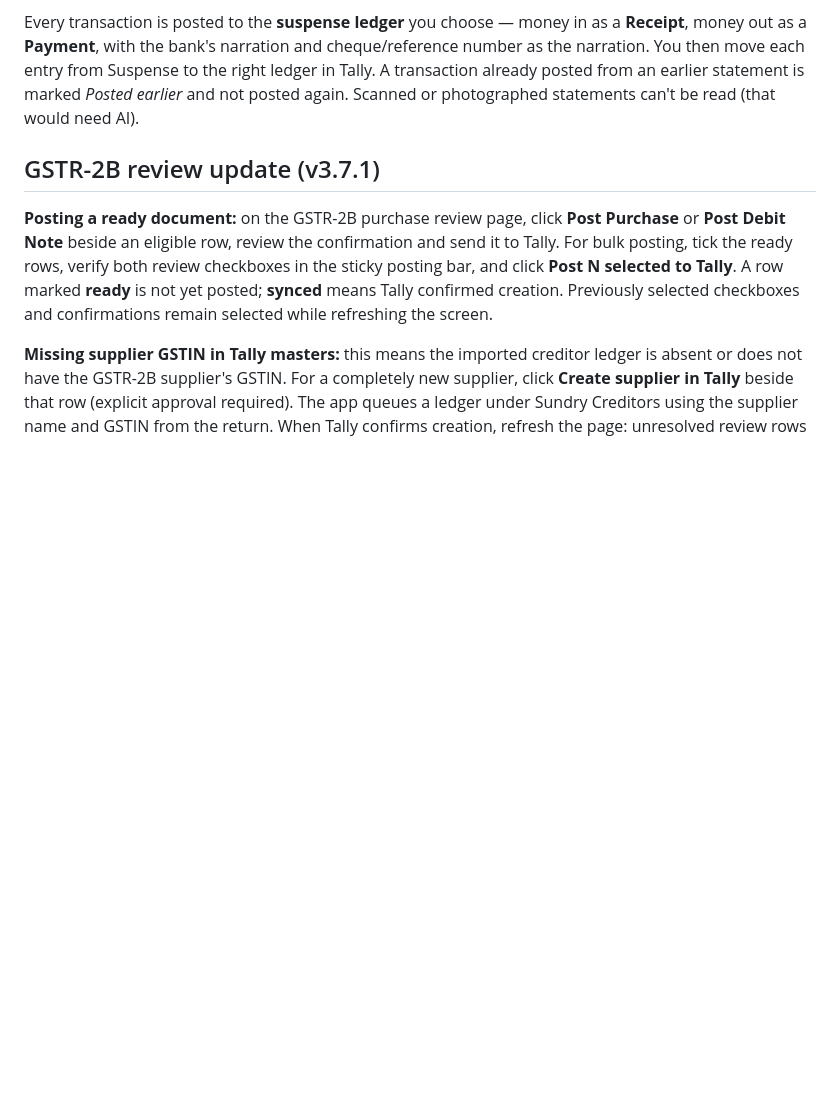
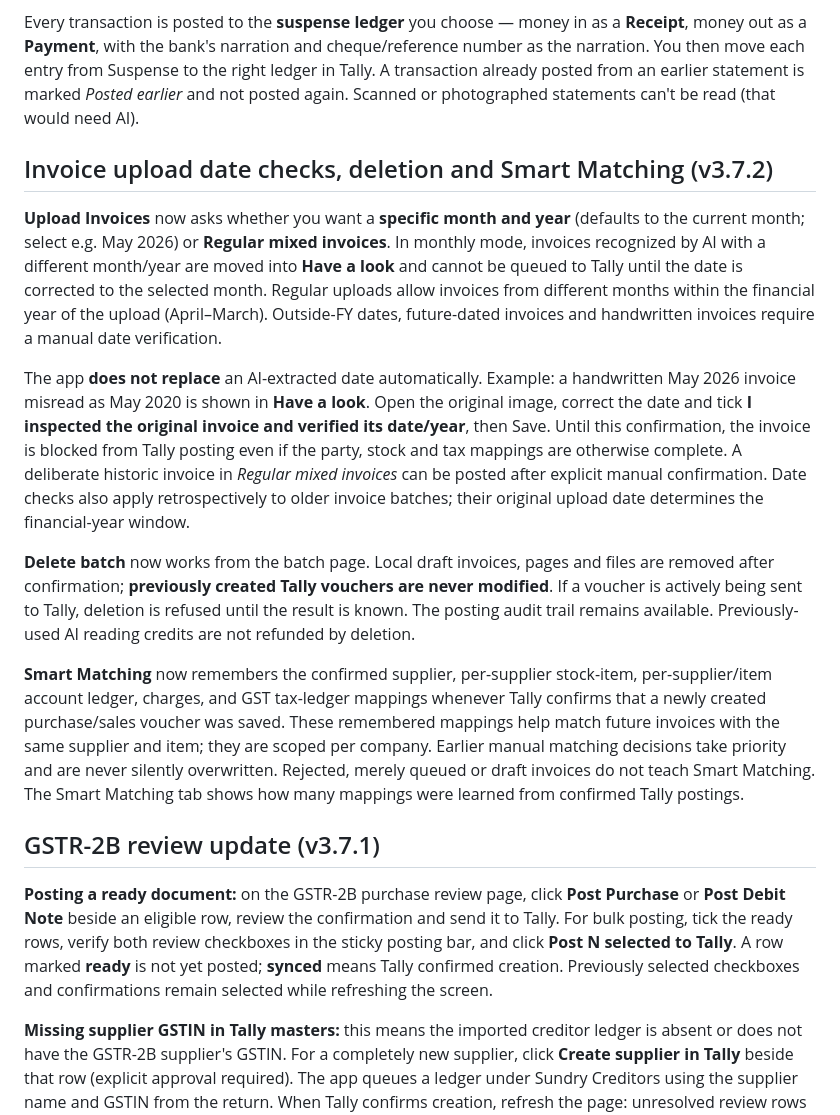
Before and after one commit to vsshegur/InvoiceTotally-Desktop, a Markdown page: README.md, the part around the change. GitHub-like rendering; blank space fills up the shorter version.

Commit message:
Document selected-period invoice upload, Have-a-look date confirmation, safe batch deletion and Smart Matching from actual posts

```diff
--- a/README.md
+++ b/README.md
@@ -87,6 +87,42 @@ Every transaction is posted to the **suspense ledger** you choose — money in a
 **Payment**, with the bank's narration and cheque/reference number as the narration. You then move each entry from
 Suspense to the right ledger in Tally. A transaction already posted from an earlier statement is marked
 *Posted earlier* and not posted again. Scanned or photographed statements can't be read (that would need AI).
+
+## Invoice upload date checks, deletion and Smart Matching (v3.7.2)
+
+**Upload Invoices** now asks whether you want a **specific month and year**
+(defaults to the current month; select e.g. May 2026) or **Regular mixed
+invoices**. In monthly mode, invoices recognized by AI with a different
+month/year are moved into **Have a look** and cannot be queued to Tally until
+the date is corrected to the selected month. Regular uploads allow invoices
+from different months within the financial year of the upload (April–March).
+Outside-FY dates, future-dated invoices and handwritten invoices require a
+manual date verification.
+
+The app **does not replace** an AI-extracted date automatically. Example:
+a handwritten May 2026 invoice misread as May 2020 is shown in **Have a
+look**. Open the original image, correct the date and tick **I inspected
+the original invoice and verified its date/year**, then Save. Until this
+confirmation, the invoice is blocked from Tally posting even if the party,
+stock and tax mappings are otherwise complete. A deliberate historic
+invoice in *Regular mixed invoices* can be posted after explicit manual
+confirmation. Date checks also apply retrospectively to older invoice batches;
+their original upload date determines the financial-year window.
+
+**Delete batch** now works from the batch page. Local draft invoices,
+pages and files are removed after confirmation; **previously created Tally
+vouchers are never modified**. If a voucher is actively being sent to Tally,
+deletion is refused until the result is known. The posting audit trail remains
+available. Previously-used AI reading credits are not refunded by deletion.
+
+**Smart Matching** now remembers the confirmed supplier, per-supplier
+stock-item, per-supplier/item account ledger, charges, and GST tax-ledger
+mappings whenever Tally confirms that a newly created purchase/sales voucher
+was saved. These remembered mappings help match future invoices with the same
+supplier and item; they are scoped per company. Earlier manual matching
+decisions take priority and are never silently overwritten. Rejected, merely
+queued or draft invoices do not teach Smart Matching. The Smart Matching tab
+shows how many mappings were learned from confirmed Tally postings.
 
 ## GSTR-2B review update (v3.7.1)
 
```
